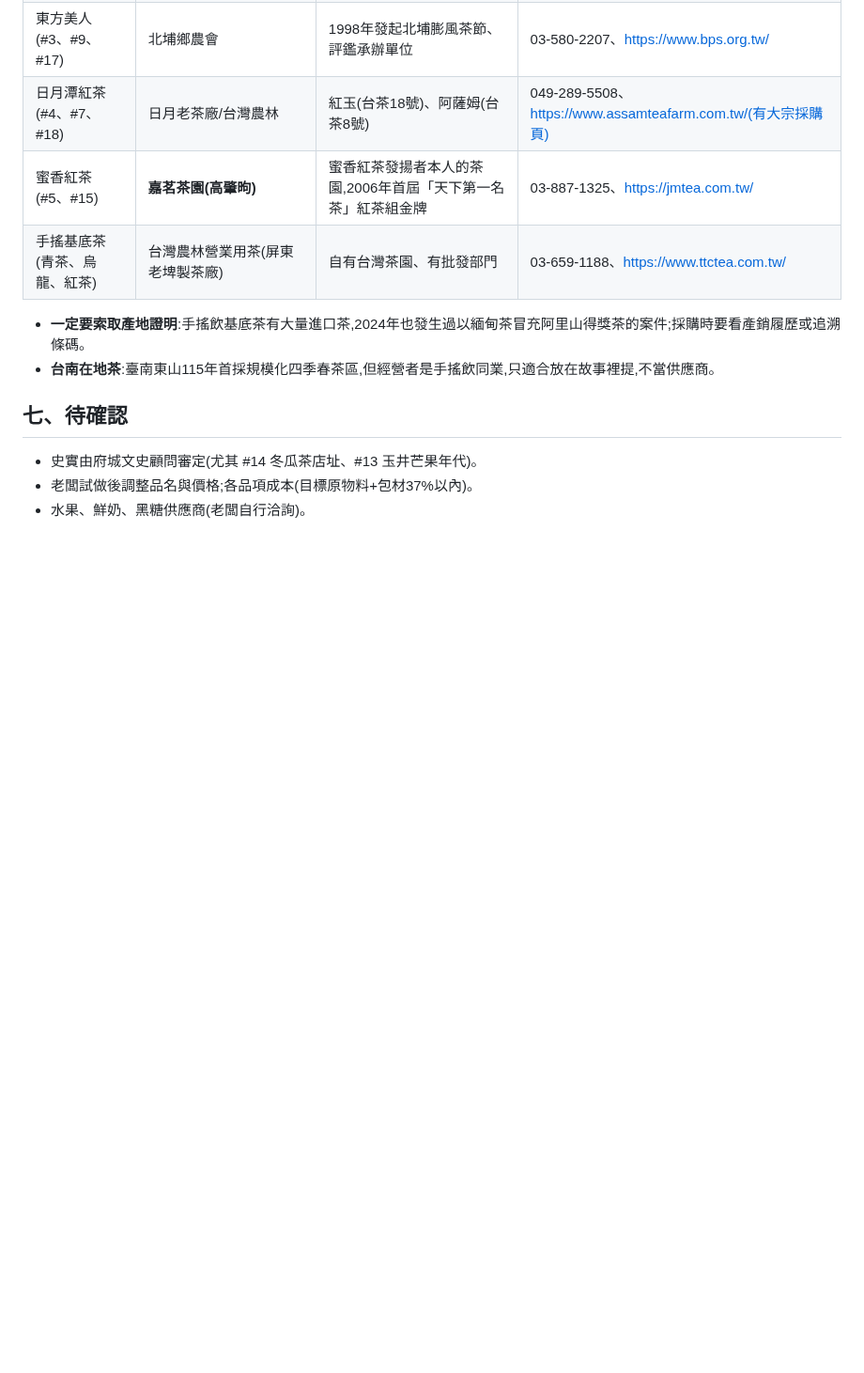
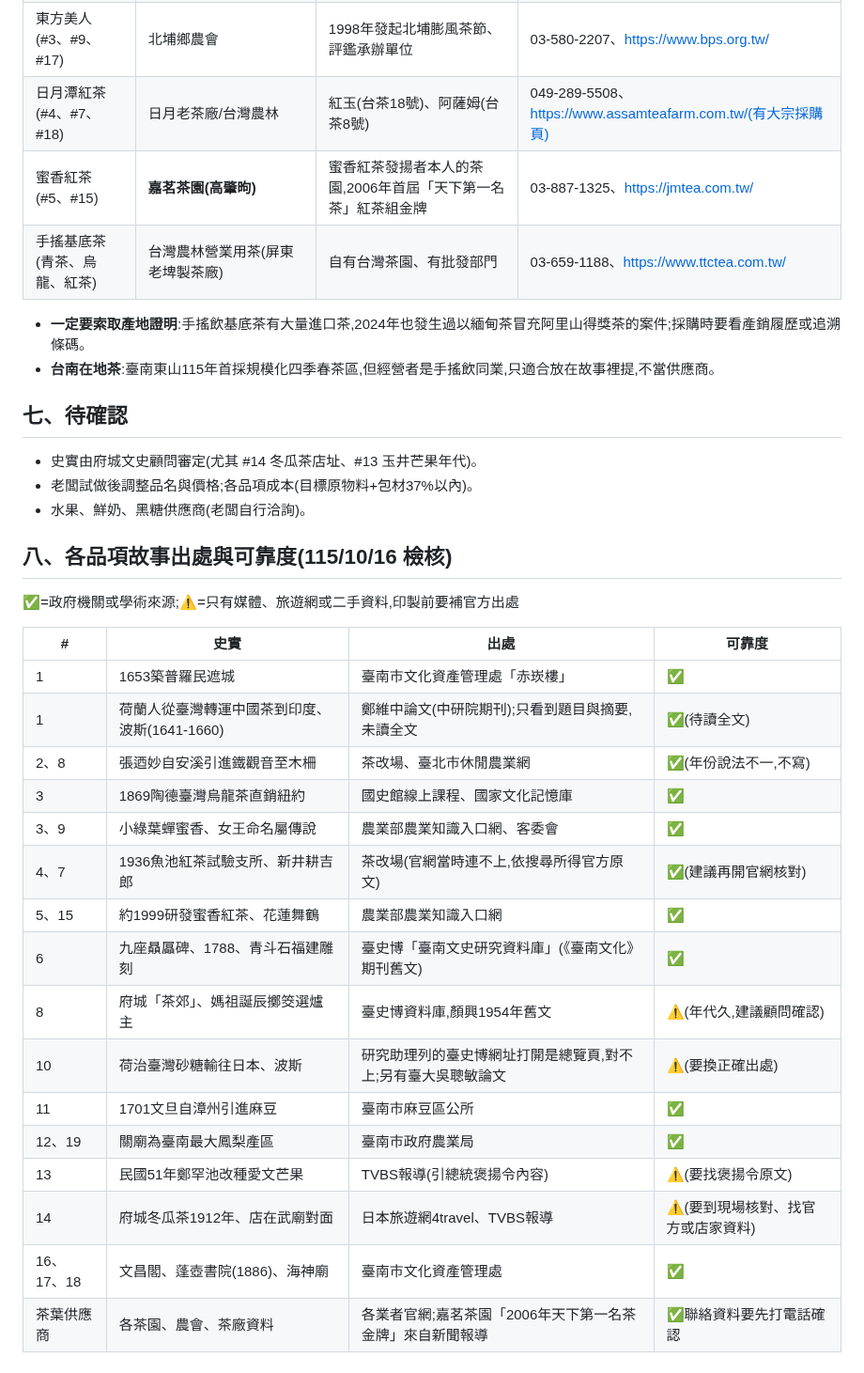
Before and after one commit to onlycoffee99/home-1, a Markdown page: 標案/赤崁樓/茶飲菜單20品項_1151016.md, the part around the change. Shown at 94% size. Rendered like a GitHub page; blank space fills up the shorter version.

Commit message:
茶飲菜單:加各品項故事出處與可靠度
Co-Authored-By: Claude Opus 5.5 <noreply@anthropic.com>
Claude-Session: https://claude.ai/code/session_01TXCQwuS4vf6b97YKVbHCKy

```diff
--- a/標案/赤崁樓/茶飲菜單20品項_1151016.md
+++ b/標案/赤崁樓/茶飲菜單20品項_1151016.md
@@ -68,3 +68,26 @@
 - 史實由府城文史顧問審定(尤其 #14 冬瓜茶店址、#13 玉井芒果年代)。
 - 老闆試做後調整品名與價格;各品項成本(目標原物料+包材37%以內)。
 - 水果、鮮奶、黑糖供應商(老闆自行洽詢)。
+
+## 八、各品項故事出處與可靠度(115/10/16 檢核)
+
+✅=政府機關或學術來源;⚠️=只有媒體、旅遊網或二手資料,印製前要補官方出處
+
+| # | 史實 | 出處 | 可靠度 |
+|---|---|---|---|
+| 1 | 1653築普羅民遮城 | 臺南市文化資產管理處「赤崁樓」 | ✅ |
+| 1 | 荷蘭人從臺灣轉運中國茶到印度、波斯(1641-1660) | 鄭維中論文(中研院期刊);只看到題目與摘要,未讀全文 | ✅(待讀全文) |
+| 2、8 | 張迺妙自安溪引進鐵觀音至木柵 | 茶改場、臺北市休閒農業網 | ✅(年份說法不一,不寫) |
+| 3 | 1869陶德臺灣烏龍茶直銷紐約 | 國史館線上課程、國家文化記憶庫 | ✅ |
+| 3、9 | 小綠葉蟬蜜香、女王命名屬傳說 | 農業部農業知識入口網、客委會 | ✅ |
+| 4、7 | 1936魚池紅茶試驗支所、新井耕吉郎 | 茶改場(官網當時連不上,依搜尋所得官方原文) | ✅(建議再開官網核對) |
+| 5、15 | 約1999研發蜜香紅茶、花蓮舞鶴 | 農業部農業知識入口網 | ✅ |
+| 6 | 九座贔屭碑、1788、青斗石福建雕刻 | 臺史博「臺南文史研究資料庫」(《臺南文化》期刊舊文) | ✅ |
+| 8 | 府城「茶郊」、媽祖誕辰擲筊選爐主 | 臺史博資料庫,顏興1954年舊文 | ⚠️(年代久,建議顧問確認) |
+| 10 | 荷治臺灣砂糖輸往日本、波斯 | 研究助理列的臺史博網址打開是總覽頁,對不上;另有臺大吳聰敏論文 | ⚠️(要換正確出處) |
+| 11 | 1701文旦自漳州引進麻豆 | 臺南市麻豆區公所 | ✅ |
+| 12、19 | 關廟為臺南最大鳳梨產區 | 臺南市政府農業局 | ✅ |
+| 13 | 民國51年鄭罕池改種愛文芒果 | TVBS報導(引總統褒揚令內容) | ⚠️(要找褒揚令原文) |
+| 14 | 府城冬瓜茶1912年、店在武廟對面 | 日本旅遊網4travel、TVBS報導 | ⚠️(要到現場核對、找官方或店家資料) |
+| 16、17、18 | 文昌閣、蓬壺書院(1886)、海神廟 | 臺南市文化資產管理處 | ✅ |
+| 茶葉供應商 | 各茶園、農會、茶廠資料 | 各業者官網;嘉茗茶園「2006年天下第一名茶金牌」來自新聞報導 | ✅聯絡資料要先打電話確認 |
```
